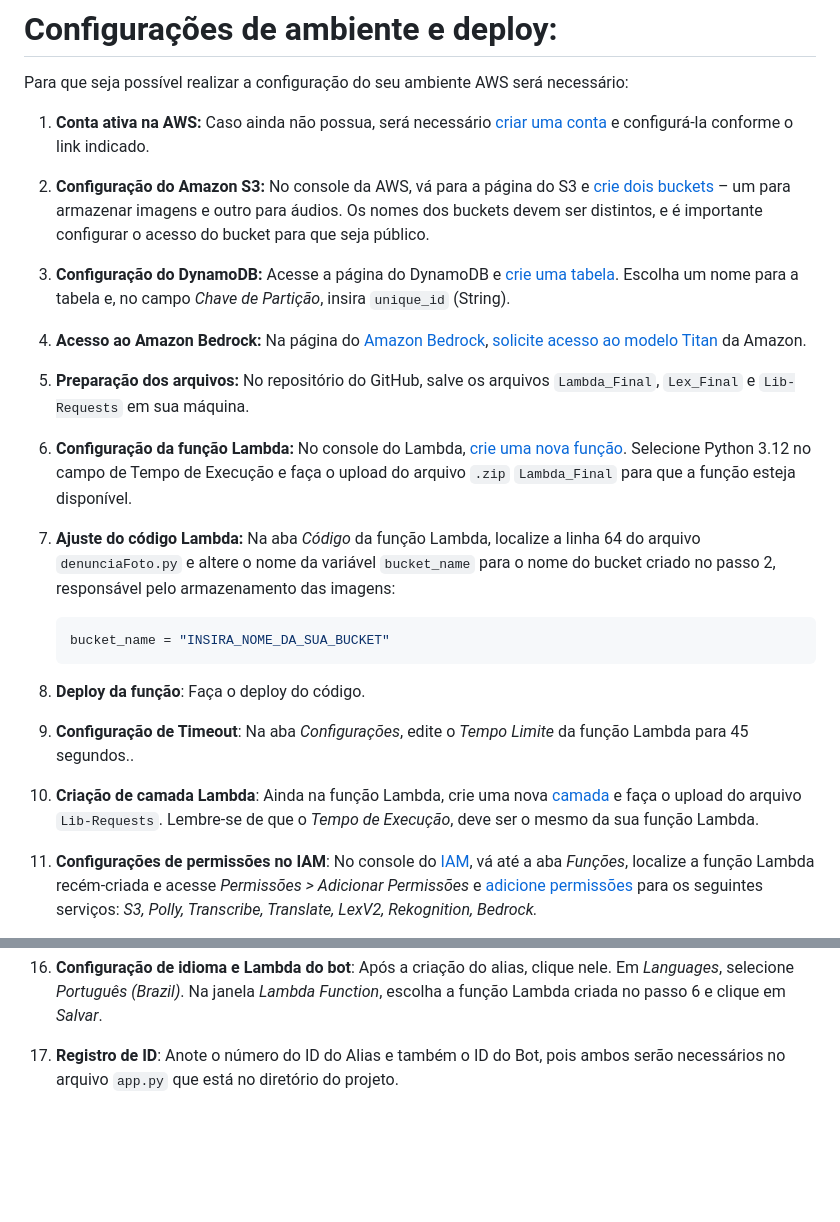
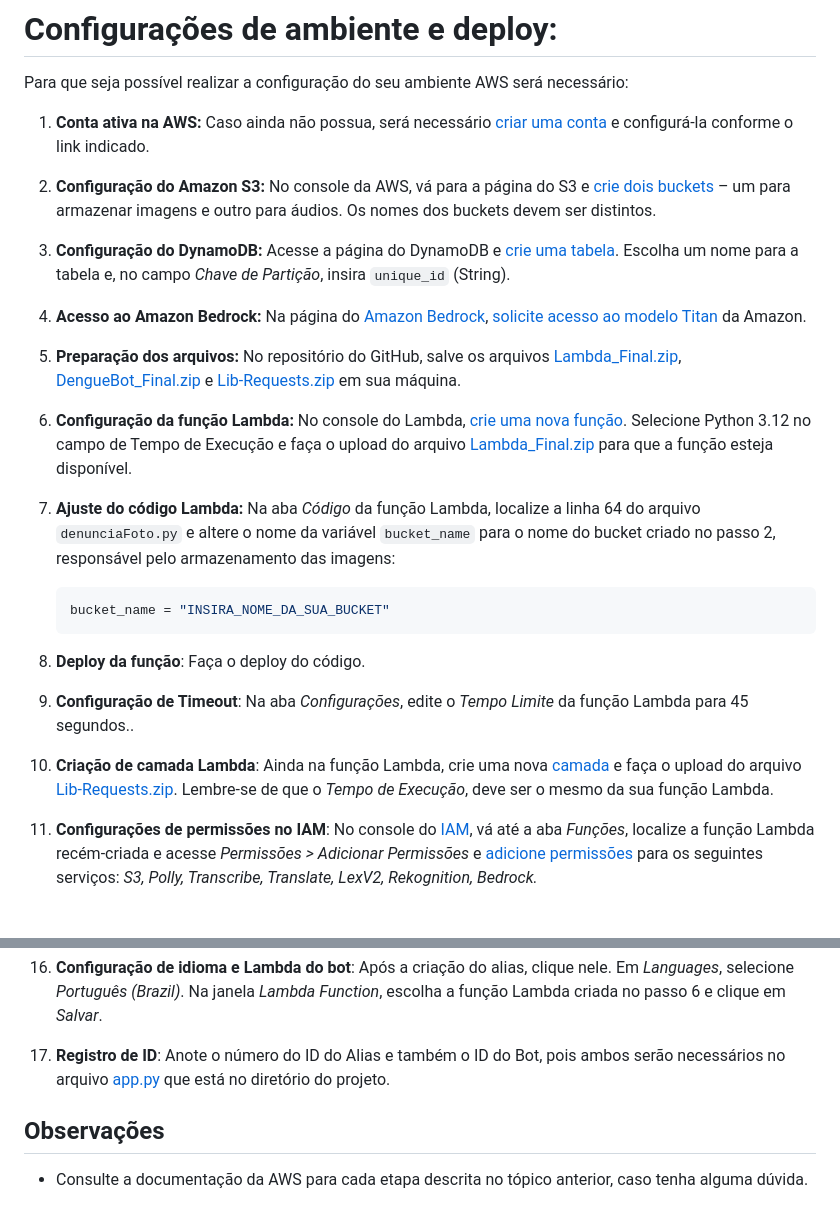
Before and after one commit to alexanderjr02/Dengue-Focus, a Markdown page: Lex/README.md, 2 parts joined by grey strips. GitHub-like rendering; blank space fills up the shorter version.

Commit message:
chore: alteração README configuração ambiente AWS

````diff
--- a/Lex/README.md
+++ b/Lex/README.md
@@ -50,15 +50,15 @@ Para que seja possível realizar a configuração do seu ambiente AWS será nece
 
 1. **Conta ativa na AWS:** Caso ainda não possua, será necessário [criar uma conta](https://docs.aws.amazon.com/pt_br/accounts/latest/reference/manage-acct-creating.html) e configurá-la conforme o link indicado.
 
-2. **Configuração do Amazon S3:** No console da AWS, vá para a página do S3 e [crie dois buckets](https://docs.aws.amazon.com/pt_br/AmazonS3/latest/userguide/create-bucket-overview.html) – um para armazenar imagens e outro para áudios. Os nomes dos buckets devem ser distintos, e é importante configurar o acesso do bucket para que seja público.
+2. **Configuração do Amazon S3:** No console da AWS, vá para a página do S3 e [crie dois buckets](https://docs.aws.amazon.com/pt_br/AmazonS3/latest/userguide/create-bucket-overview.html) – um para armazenar imagens e outro para áudios. Os nomes dos buckets devem ser distintos.
 
 3. **Configuração do DynamoDB:** Acesse a página do DynamoDB e [crie uma tabela](https://docs.aws.amazon.com/pt_br/amazondynamodb/latest/developerguide/SettingUp.DynamoWebService.html). Escolha um nome para a tabela e, no campo *Chave de Partição*, insira `unique_id` (String).
 
 4. **Acesso ao Amazon Bedrock:** Na página do [Amazon Bedrock](https://console.aws.amazon.com/bedrock/), [solicite acesso ao modelo Titan](https://docs.aws.amazon.com/pt_br/bedrock/latest/userguide/getting-started.html) da Amazon.
 
-5. **Preparação dos arquivos:** No repositório do GitHub, salve os arquivos `Lambda_Final`, `Lex_Final` e `Lib-Requests` em sua máquina.
+5. **Preparação dos arquivos:** No repositório do GitHub, salve os arquivos [Lambda_Final.zip](Lex\Bot_Final\Lambda_Final.zip), [DengueBot_Final.zip](Lex\Bot_Final\DengueBot_Final.zip) e [Lib-Requests.zip](Lex\Layers\Lib-Requests.zip) em sua máquina.
 
-6. **Configuração da função Lambda:** No console do Lambda, [crie uma nova função](https://docs.aws.amazon.com/pt_br/lambda/latest/dg/configuration-function-zip.html). Selecione Python 3.12 no campo de Tempo de Execução e faça o upload do arquivo `.zip` `Lambda_Final` para que a função esteja disponível.
+6. **Configuração da função Lambda:** No console do Lambda, [crie uma nova função](https://docs.aws.amazon.com/pt_br/lambda/latest/dg/configuration-function-zip.html). Selecione Python 3.12 no campo de Tempo de Execução e faça o upload do arquivo [Lambda_Final.zip](Lex\Bot_Final\Lambda_Final.zip) para que a função esteja disponível.
 
 7. **Ajuste do código Lambda:** Na aba *Código* da função Lambda, localize a linha 64 do arquivo `denunciaFoto.py` e altere o nome da variável `bucket_name` para o nome do bucket criado no passo 2, responsável pelo armazenamento das imagens:
 
@@ -67,11 +67,15 @@ Para que seja possível realizar a configuração do seu ambiente AWS será nece
     ```
 8. **Deploy da função**: Faça o deploy do código.
 9. **Configuração de Timeout**: Na aba _Configurações_, edite o _Tempo Limite_ da função Lambda para 45 segundos..
-10. **Criação de camada Lambda**: Ainda na função Lambda, crie uma nova [camada](https://docs.aws.amazon.com/pt_br/lambda/latest/dg/chapter-layers.html) e faça o upload do arquivo `Lib-Requests`. Lembre-se de que o _Tempo de Execução_, deve ser o mesmo da sua função Lambda.
+10. **Criação de camada Lambda**: Ainda na função Lambda, crie uma nova [camada](https://docs.aws.amazon.com/pt_br/lambda/latest/dg/chapter-layers.html) e faça o upload do arquivo [Lib-Requests.zip](Lex\Layers\Lib-Requests.zip). Lembre-se de que o _Tempo de Execução_, deve ser o mesmo da sua função Lambda.
 11. **Configurações de permissões no IAM**: No console do [IAM](https://console.aws.amazon.com/iam/), vá até a aba _Funções_, localize a função Lambda recém-criada e acesse _Permissões > Adicionar Permissões_ e [adicione permissões](https://docs.aws.amazon.com/pt_br/lambda/latest/dg/lambda-permissions.html) para os seguintes serviços: _S3, Polly, Transcribe, Translate, LexV2, Rekognition, Bedrock._
 12. **Configuração do Amazon Lex**: Acesse o console do [Amazon Lex](https://console.aws.amazon.com/bedrock/) e [importe](https://docs.aws.amazon.com/pt_br/lex/latest/dg/import-export.html) o arquivo `Lex_Final`, Defina o nome do bot, selecione a primeira opção em Permissões _IAM_, marque "não" em _COPPA_ (Children’s Online Privacy Protection Act) e clique em _Criar_.
 13. **Construção do Bot**: Após a importação, selecione o bot importado, acesse a barra lateral direita, vá em _Intents_, e clique em _Build_ no canto superior direito para compilar o bot.
 14. **Criação da versão do bot**: Na barra lateral esquerda, acesse _Bot Versions_ e crie uma nova versão do bot que você acabou de compilar.
 15. **Configuração de Alias**: Acesse _Deployment > Aliases_, clique em _Criar Alias_, escolha um nome e selecione a versão do bot criada no passo anterior. Em seguida, clique em _Criar_.
 16. **Configuração de idioma e Lambda do bot**: Após a criação do alias, clique nele. Em _Languages_, selecione _Português (Brazil)_. Na janela _Lambda Function_, escolha a função Lambda criada no passo 6 e clique em _Salvar_.
-17. **Registro de ID**: Anote o número do ID do Alias e também o ID do Bot, pois ambos serão necessários no arquivo `app.py` que está no diretório do projeto.
+17. **Registro de ID**: Anote o número do ID do Alias e também o ID do Bot, pois ambos serão necessários no arquivo [app.py](app\app.py) que está no diretório do projeto.
+
+## Observações
+
+- Consulte a documentação da AWS para cada etapa descrita no tópico anterior, caso tenha alguma dúvida.
````
